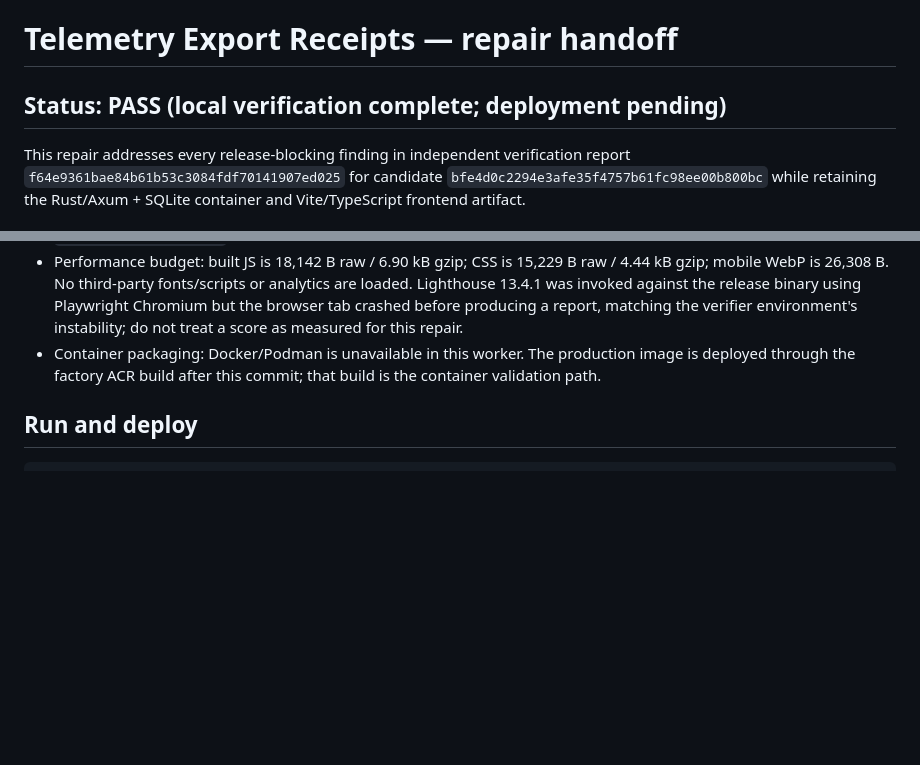
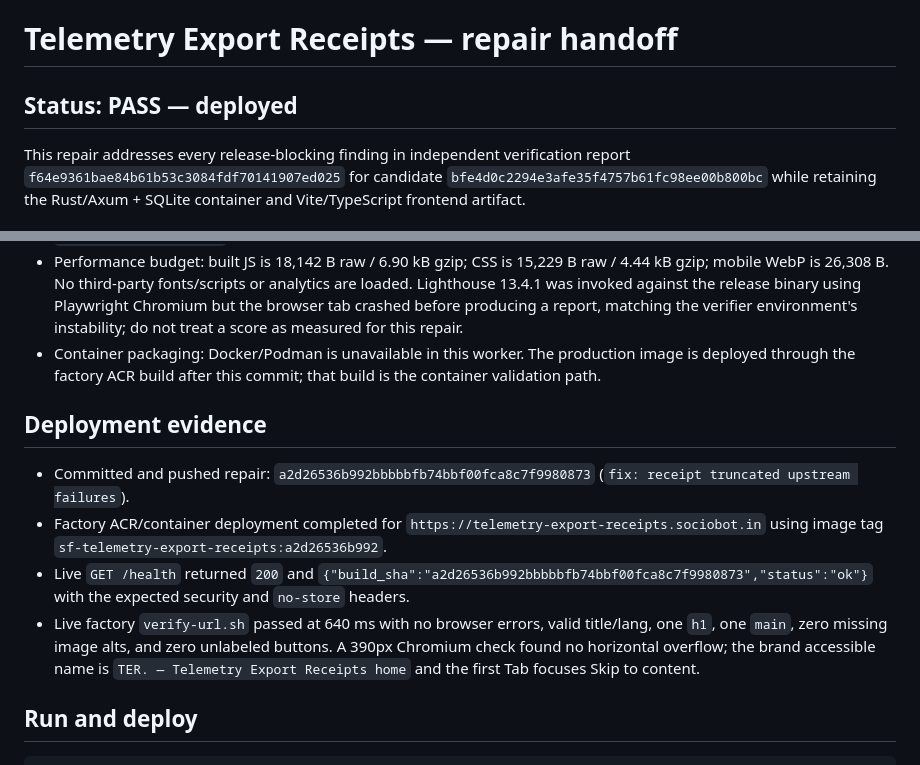
Before and after one commit to B-Divyesh/sf-telemetry-export-receipts, a Markdown page: .factory/handoff.md, 2 parts joined by grey strips. Rendered like a GitHub page; blank space fills up the shorter version.

Commit message:
docs: record repair deployment evidence

````diff
--- a/.factory/handoff.md
+++ b/.factory/handoff.md
@@ -1,6 +1,6 @@
 # Telemetry Export Receipts — repair handoff
 
-## Status: PASS (local verification complete; deployment pending)
+## Status: PASS — deployed
 
 This repair addresses every release-blocking finding in independent verification report `f64e9361bae84b61b53c3084fdf70141907ed025` for candidate `bfe4d0c2294e3afe35f4757b61fc98ee00b800bc` while retaining the Rust/Axum + SQLite container and Vite/TypeScript frontend artifact.
 
@@ -28,6 +28,13 @@ This repair addresses every release-blocking finding in independent verification
 - Performance budget: built JS is 18,142 B raw / 6.90 kB gzip; CSS is 15,229 B raw / 4.44 kB gzip; mobile WebP is 26,308 B. No third-party fonts/scripts or analytics are loaded. Lighthouse 13.4.1 was invoked against the release binary using Playwright Chromium but the browser tab crashed before producing a report, matching the verifier environment's instability; do not treat a score as measured for this repair.
 - Container packaging: Docker/Podman is unavailable in this worker. The production image is deployed through the factory ACR build after this commit; that build is the container validation path.
 
+## Deployment evidence
+
+- Committed and pushed repair: `a2d26536b992bbbbbfb74bbf00fca8c7f9980873` (`fix: receipt truncated upstream failures`).
+- Factory ACR/container deployment completed for `https://telemetry-export-receipts.sociobot.in` using image tag `sf-telemetry-export-receipts:a2d26536b992`.
+- Live `GET /health` returned `200` and `{"build_sha":"a2d26536b992bbbbbfb74bbf00fca8c7f9980873","status":"ok"}` with the expected security and `no-store` headers.
+- Live factory `verify-url.sh` passed at 640 ms with no browser errors, valid title/lang, one `h1`, one `main`, zero missing image alts, and zero unlabeled buttons. A 390px Chromium check found no horizontal overflow; the brand accessible name is `TER. — Telemetry Export Receipts home` and the first Tab focuses Skip to content.
+
 ## Run and deploy
 
 ```sh
````
